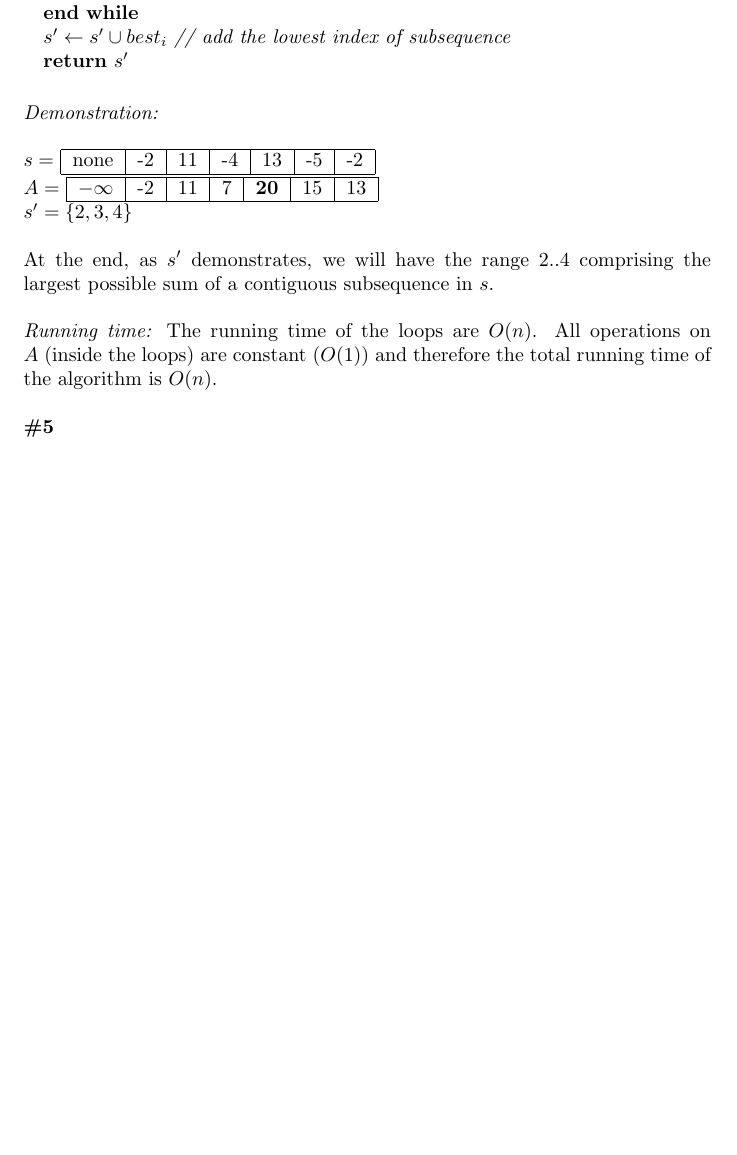
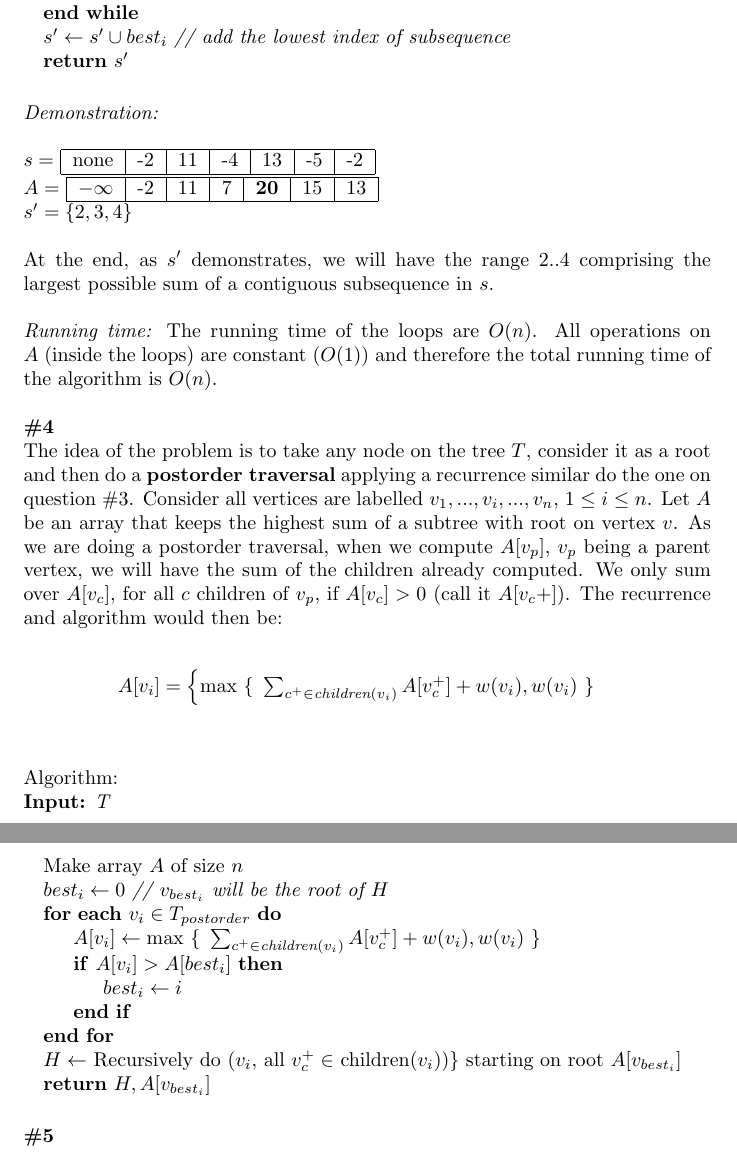
Before and after one commit to luizperes/cmpt405, a LaTeX problem sheet (hw2.tex): part of page 2 of 2 before the commit and two parts of pages 2 and 3 of 3 after it, the two joined at a grey line, cut so that both start at the same text, the shorter picture padded with empty space. Compiled offline with pdfLaTeX.

Commit message:
Done number #4

```diff
--- a/hw2.tex
+++ b/hw2.tex
@@ -108,7 +107,34 @@ $s' = \{ 2, 3, 4\}$
 At the end, as $s'$ demonstrates, we will have the range $2..4$ comprising the largest possible sum of a contiguous subsequence in $s$.
 \\
 \\
-\textit{Running time:} The running time of the loops are $O(n)$. All operations on $A$ (inside the loops) are constant ($O(1)$) and therefore the total running time of the algorithm is $O(n)$.\\\\
+\textit{Running time:} The running time of the loops are $O(n)$. All operations on $A$ (inside the loops) are constant ($O(1)$) and therefore the total running time of the algorithm is $O(n)$.
+\\
+\\
+\textbf{\#4}
+\\
+The idea of the problem is to take any node on the tree $T$, consider it as a root and then do a \textbf{postorder traversal} applying a recurrence similar do the one on question $\#3$. Consider all vertices are labelled $v_1, ..., v_i, ..., v_n$, $1 \leq i \leq n$. Let $A$ be an array that keeps the highest sum of a subtree with root on vertex $v$. As we are doing a postorder traversal, when we compute $A[v_p]$,  $v_p$ being a parent vertex, we will have the sum of the children already computed. We only sum over $A[v_c]$, for all $c$ children of $v_p$, if $A[v_c] > 0$ (call it $A[v_c{+}]$). The recurrence and algorithm would then be:
+\\
+\begin{gather*}
+A[v_i] =
+\begin{cases}
+\text{max } \{ \text{ } \sum_{c^{+} \in \textit{children} (v_i)} A[v_c^{+}] + w(v_i) , w(v_i) \text{ } \}
+\end{cases}
+\end{gather*}\\
+\\
+Algorithm:\\
+\textbf{Input:} \textit{T}
+\begin{algorithmic}
+\State Make array $A$ of size $n$
+\State $best_i \gets 0$ \textit{// $v_{best_i}$ will be the root of $H$}
+\For{\textbf{each} $v_i \in T_{postorder}$}
+  \State $A[v_i] \gets \text{max } \{ \text{ } \sum_{c^{+} \in \textit{children} (v_i)} A[v_c^{+}] + w(v_i) , w(v_i) \text{ } \}$
+  \If{$A[v_i] > A[best_i]$}
+    \State $best_i \gets i$
+  \EndIf
+\EndFor
+\State $H \gets$ Recursively do $(v_i, $ all $v_c^{+} \in $ children$(v_i))\}$ starting on root $A[v_{best_i}]$
+\State \textbf{return} $H, A[v_{best_i}]$\\
+\end{algorithmic}
 \textbf{\#5}
 \\
 \\
```
Also changed, not shown: hw2.pdf, hw2.tex (7 more changed lines).
